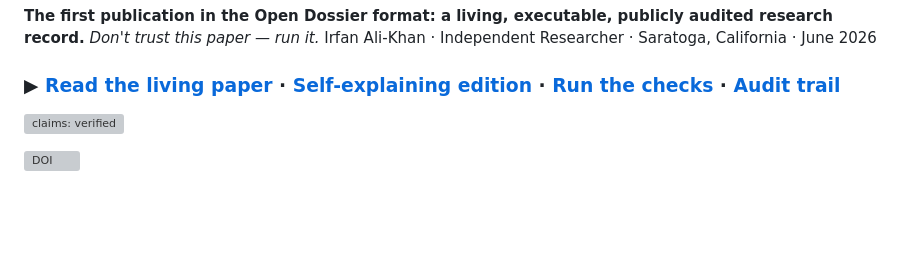
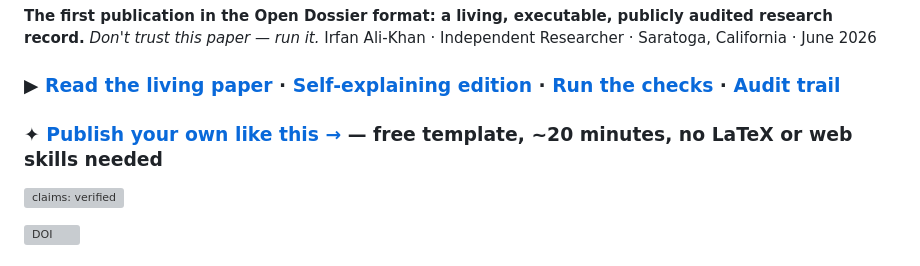
Before and after one commit to m4gr4th34/dossier-001, a Markdown page: README.md, the part around the change. Drawn GitHub-style; blank space fills up the shorter version; grey boxes are pictures that could not be loaded.

Commit message:
README: surface 'publish your own' link at top

```diff
--- a/README.md
+++ b/README.md
@@ -5,6 +5,7 @@
 Irfan Ali-Khan · Independent Researcher · Saratoga, California · June 2026
 
 ### ▶ [Read the living paper](https://m4gr4th34.github.io/dossier-001/) · [Self-explaining edition](https://m4gr4th34.github.io/dossier-001/paper.html) · [Run the checks](https://m4gr4th34.github.io/dossier-001/#verify) · [Audit trail](https://m4gr4th34.github.io/dossier-001/dossier.html)
+### ✦ [Publish your own like this →](https://github.com/m4gr4th34/open-dossier-template)  — free template, ~20 minutes, no LaTeX or web skills needed
 
 [![claims: verified](https://github.com/m4gr4th34/dossier-001/actions/workflows/verify.yml/badge.svg)](https://github.com/m4gr4th34/dossier-001/actions/workflows/verify.yml)
 <!-- After Zenodo release, paste your DOI badge here: -->
```
